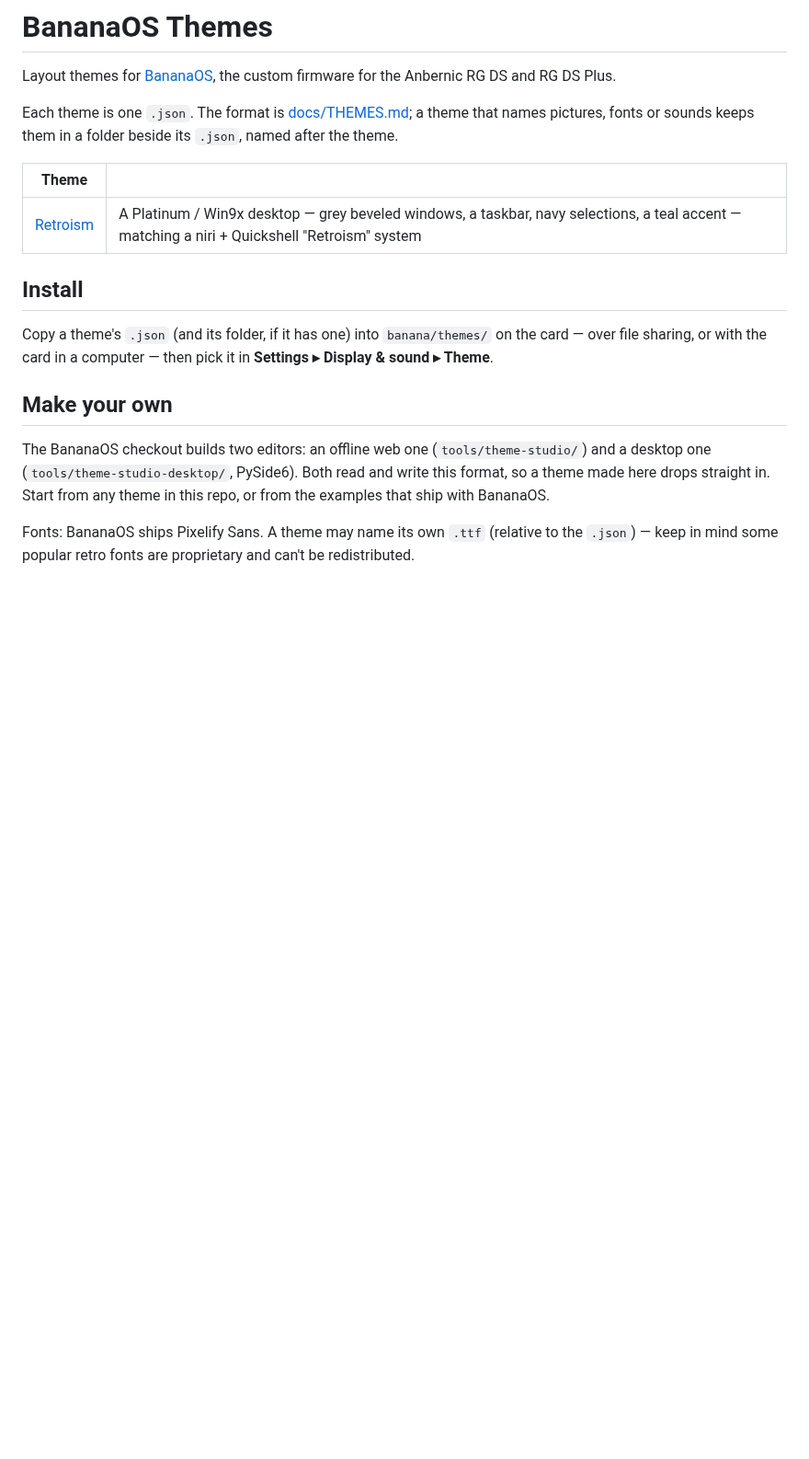
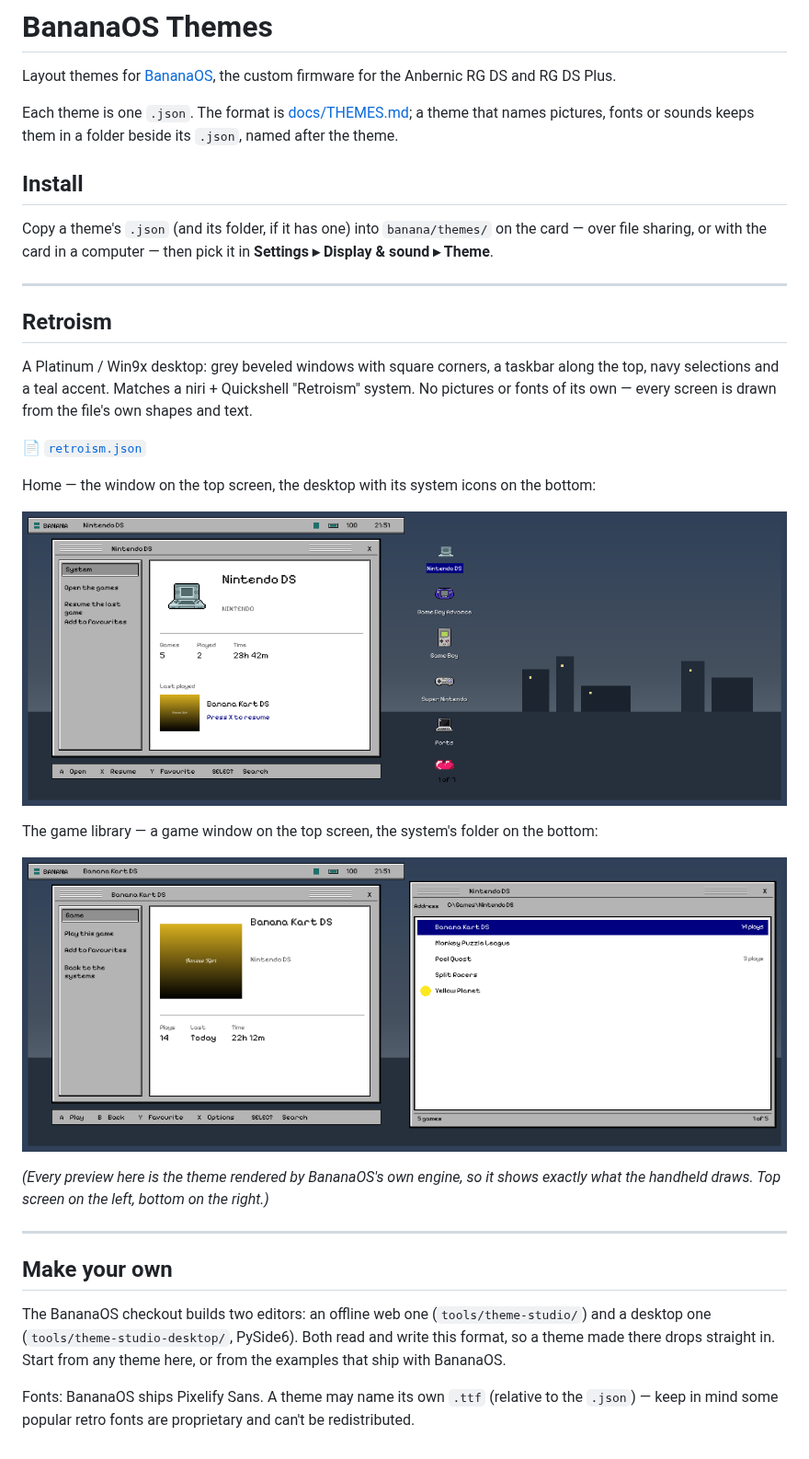
Before and after one commit to jesussaves-ai/banana-themes, a Markdown page: README.md, the part around the change. Shown at 92% size. GitHub-like rendering; pictures changed too: preview/retroism-home.png (added), preview/retroism-library.png (added); blank space fills up the shorter version.

Commit message:
Retroism: preview images (rendered by the engine)

```diff
--- a/README.md
+++ b/README.md
@@ -7,20 +7,39 @@ Each theme is one `.json`. The format is
 [docs/THEMES.md](https://github.com/JorreFog/BananaLinux/blob/main/docs/THEMES.md); a theme that names pictures,
 fonts or sounds keeps them in a folder beside its `.json`, named after the theme.
 
-| Theme | |
-| --- | --- |
-| [Retroism](retroism.json) | A Platinum / Win9x desktop — grey beveled windows, a taskbar, navy selections, a teal accent — matching a niri + Quickshell "Retroism" system |
-
 ## Install
 
 Copy a theme's `.json` (and its folder, if it has one) into `banana/themes/` on the card — over file sharing, or
 with the card in a computer — then pick it in **Settings ▸ Display & sound ▸ Theme**.
 
+---
+
+## Retroism
+
+A Platinum / Win9x desktop: grey beveled windows with square corners, a taskbar along the top, navy selections
+and a teal accent. Matches a niri + Quickshell "Retroism" system. No pictures or fonts of its own — every screen
+is drawn from the file's own shapes and text.
+
+📄 [`retroism.json`](retroism.json)
+
+Home — the window on the top screen, the desktop with its system icons on the bottom:
+
+![Retroism: home](preview/retroism-home.png)
+
+The game library — a game window on the top screen, the system's folder on the bottom:
+
+![Retroism: library](preview/retroism-library.png)
+
+*(Every preview here is the theme rendered by BananaOS's own engine, so it shows exactly what the handheld
+draws. Top screen on the left, bottom on the right.)*
+
+---
+
 ## Make your own
 
 The BananaOS checkout builds two editors: an offline web one (`tools/theme-studio/`) and a desktop one
-(`tools/theme-studio-desktop/`, PySide6). Both read and write this format, so a theme made here drops straight
-in. Start from any theme in this repo, or from the examples that ship with BananaOS.
+(`tools/theme-studio-desktop/`, PySide6). Both read and write this format, so a theme made there drops straight
+in. Start from any theme here, or from the examples that ship with BananaOS.
 
 Fonts: BananaOS ships Pixelify Sans. A theme may name its own `.ttf` (relative to the `.json`) — keep in mind
 some popular retro fonts are proprietary and can't be redistributed.
```
